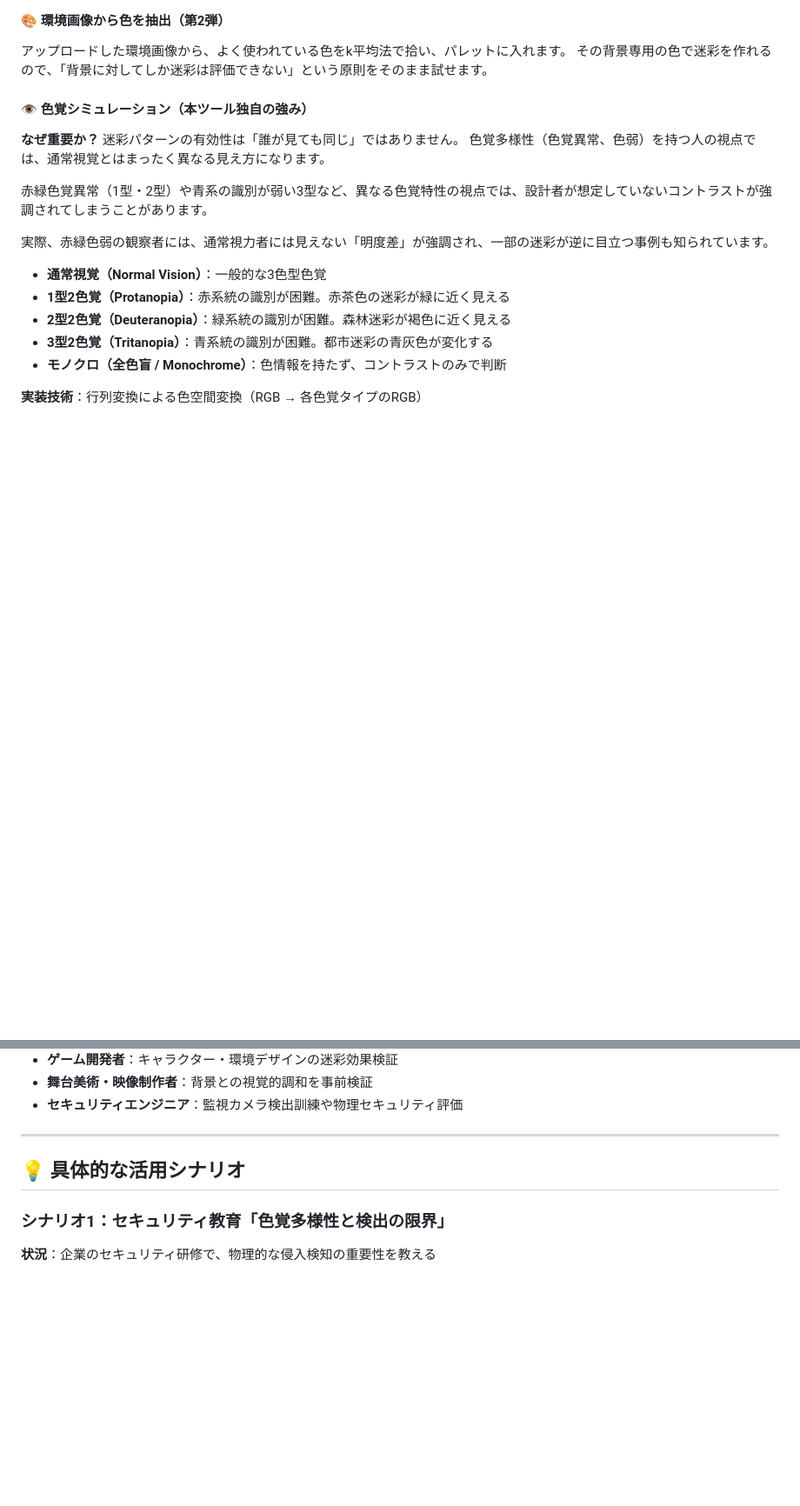
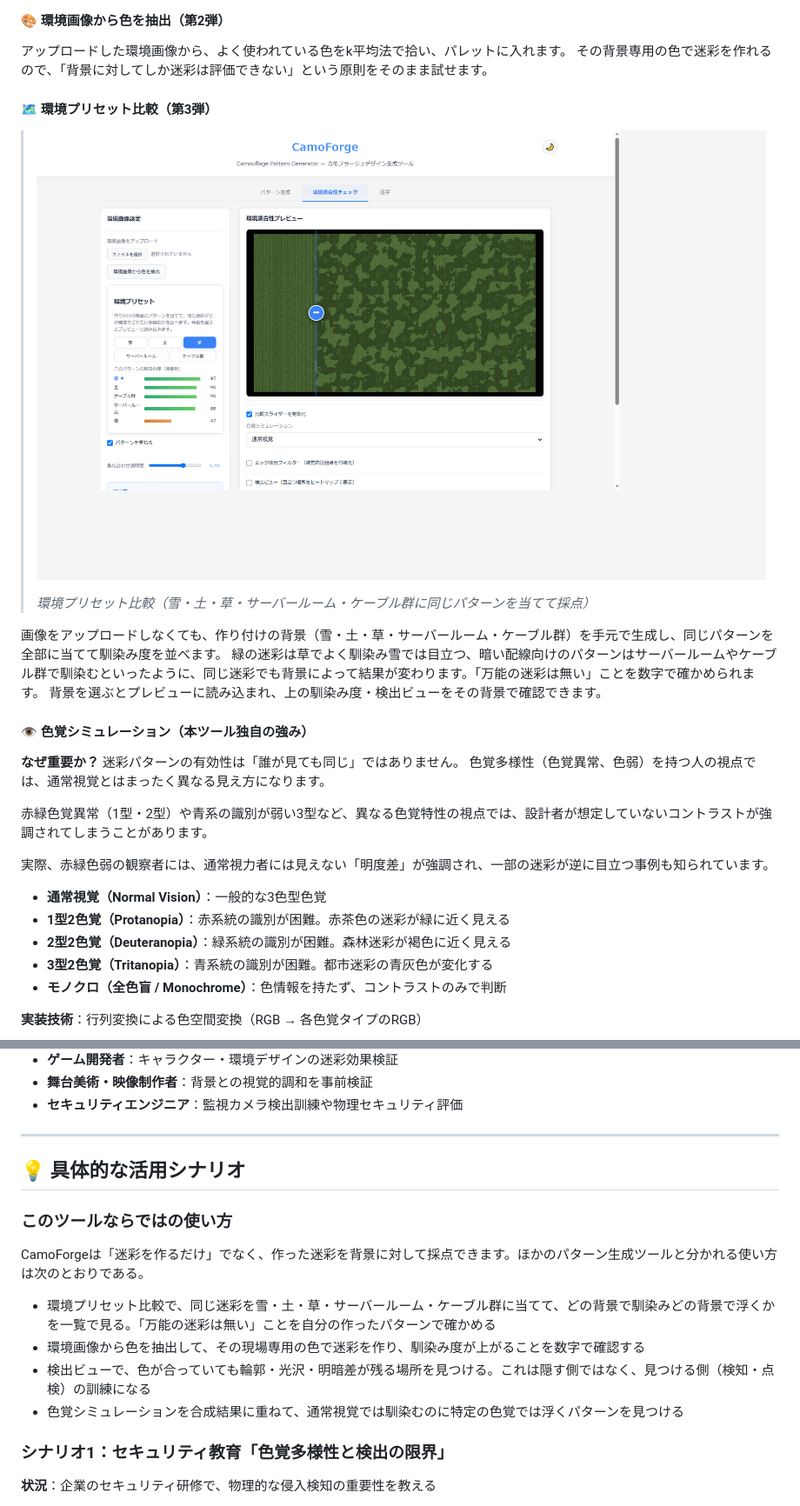
Before and after one commit to ipusiron/camoforge, a Markdown page: README.md, 2 parts joined by grey strips. Shown at 87% size. Rendered like a GitHub page; pictures changed too: assets/screenshot5.png (added); blank space fills up the shorter version.

```diff
--- a/README.md
+++ b/README.md
@@ -139,6 +139,16 @@ CamoForgeの最大の特徴は、**色覚シミュレーション機能を統合
 
 アップロードした環境画像から、よく使われている色をk平均法で拾い、パレットに入れます。
 その背景専用の色で迷彩を作れるので、「背景に対してしか迷彩は評価できない」という原則をそのまま試せます。
+
+#### 🗺️ 環境プリセット比較（第3弾）
+
+>![環境プリセット「草」を読み込み、同じ迷彩の馴染み度を背景別に並べた画面](assets/screenshot5.png)
+>
+>*環境プリセット比較（雪・土・草・サーバールーム・ケーブル群に同じパターンを当てて採点）*
+
+画像をアップロードしなくても、作り付けの背景（雪・土・草・サーバールーム・ケーブル群）を手元で生成し、同じパターンを全部に当てて馴染み度を並べます。
+緑の迷彩は草でよく馴染み雪では目立つ、暗い配線向けのパターンはサーバールームやケーブル群で馴染むといったように、同じ迷彩でも背景によって結果が変わります。「万能の迷彩は無い」ことを数字で確かめられます。
+背景を選ぶとプレビューに読み込まれ、上の馴染み度・検出ビューをその背景で確認できます。
 
 #### 👁️ 色覚シミュレーション（本ツール独自の強み）
 
@@ -299,6 +309,15 @@ CamoForgeで生成した迷彩パターンを、実際のデバイスの見え
 
 ## 💡 具体的な活用シナリオ
 
+### このツールならではの使い方
+
+CamoForgeは「迷彩を作るだけ」でなく、作った迷彩を背景に対して採点できます。ほかのパターン生成ツールと分かれる使い方は次のとおりである。
+
+- 環境プリセット比較で、同じ迷彩を雪・土・草・サーバールーム・ケーブル群に当てて、どの背景で馴染みどの背景で浮くかを一覧で見る。「万能の迷彩は無い」ことを自分の作ったパターンで確かめる
+- 環境画像から色を抽出して、その現場専用の色で迷彩を作り、馴染み度が上がることを数字で確認する
+- 検出ビューで、色が合っていても輪郭・光沢・明暗差が残る場所を見つける。これは隠す側ではなく、見つける側（検知・点検）の訓練になる
+- 色覚シミュレーションを合成結果に重ねて、通常視覚では馴染むのに特定の色覚では浮くパターンを見つける
+
 ### シナリオ1：セキュリティ教育「色覚多様性と検出の限界」
 
 **状況**：企業のセキュリティ研修で、物理的な侵入検知の重要性を教える
```
Also changed, not shown: other parts of README.md (+5 -2 lines), CLAUDE.md (+2 -1 lines), 4 other files.
